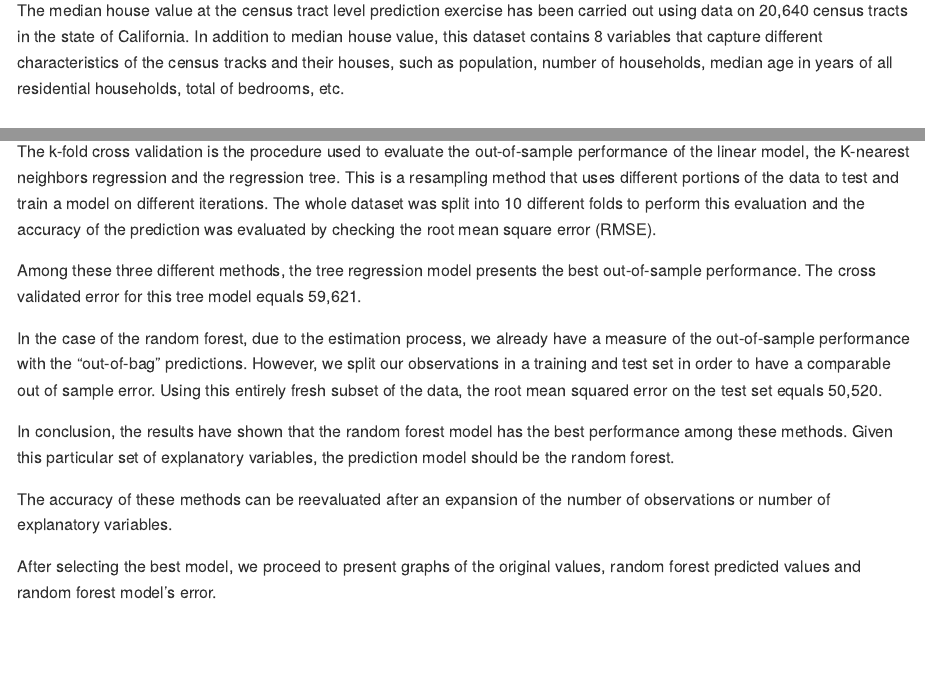
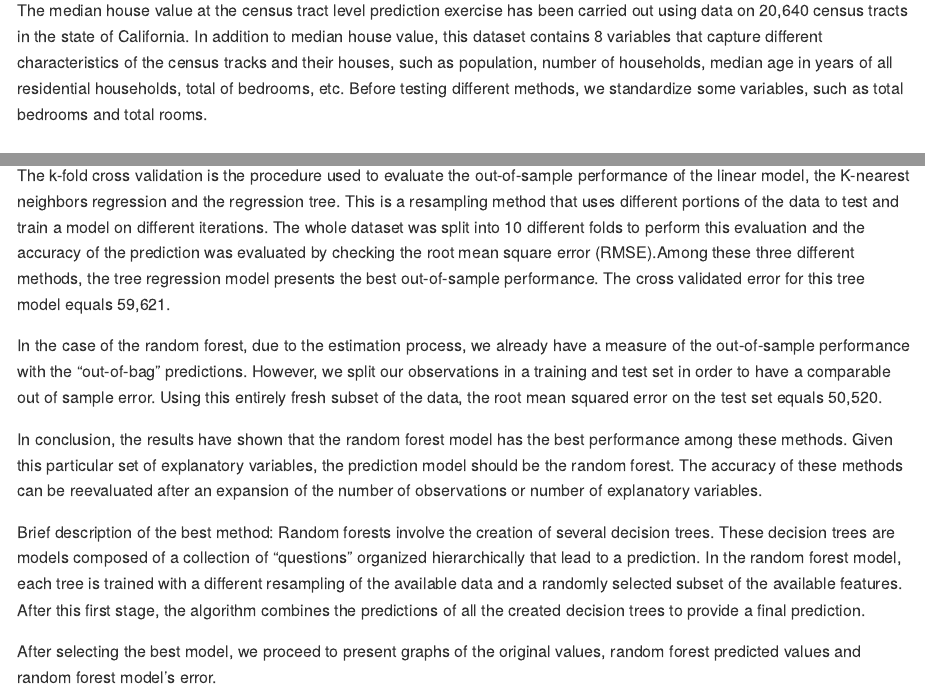
Before and after one commit to pranjalmaheshka/eco395m-sp23-DataMining, an R Markdown document (Homework-3/PS3.Rmd): the page in a window 1100 px wide, from 1750 px down, and a second part further down, joined at a grey line. The pictures show the output file Homework-3/PS3.md that the author committed with the source, drawn offline in the style of GitHub.

Commit message:
question 4 updated 2

````diff
--- a/Homework-3/PS3.Rmd
+++ b/Homework-3/PS3.Rmd
@@ -154,7 +154,7 @@ library(randomForest)
 library(scales)
 ```
 
-The median house value at the census tract level prediction exercise has been carried out using data on 20,640 census tracts in the state of California. In addition to median house value, this dataset contains 8 variables that capture different characteristics of the census tracks and their houses, such as population, number of households, median age in years of all residential households, total of bedrooms, etc.
+The median house value at the census tract level prediction exercise has been carried out using data on 20,640 census tracts in the state of California. In addition to median house value, this dataset contains 8 variables that capture different characteristics of the census tracks and their houses, such as population, number of households, median age in years of all residential households, total of bedrooms, etc. Before testing different methods, we standardize some variables, such as total bedrooms and total rooms.
 
 ### Median house value prediction strategy
 
@@ -164,15 +164,14 @@ For the K-nearest neighbors regression method, different values of K were evalua
 
 ### Model evaluation of the different methods and results
 
-The k-fold cross validation is the procedure used to evaluate the out-of-sample performance of the linear model, the K-nearest neighbors regression and the regression tree. This is a resampling method that uses different portions of the data to test and train a model on different iterations. The whole dataset was split into 10 different folds to perform this evaluation and the accuracy of the prediction was evaluated by checking the root mean square error (RMSE).
-
-Among these three different methods, the tree regression model presents the best out-of-sample performance. The cross validated error for this tree model equals 59,621.
+The k-fold cross validation is the procedure used to evaluate the out-of-sample performance of the linear model, the K-nearest neighbors regression and the regression tree. This is a resampling method that uses different portions of the data to test and train a model on different iterations. The whole dataset was split into 10 different folds to perform this evaluation and the accuracy of the prediction was evaluated by checking the root mean square error (RMSE).Among these three different methods, the tree regression model presents the best out-of-sample performance. The cross validated error for this tree model equals 59,621.
 
 In the case of the random forest, due to the estimation process, we already have a measure of the out-of-sample performance with the “out-of-bag” predictions. However, we split our observations in a training and test set in order to have a comparable out of sample error. Using this entirely fresh subset of the data, the root mean squared error on the test set equals 50,520.
 
 In conclusion, the results have shown that the random forest model has the best performance among these methods. Given this particular set of explanatory variables, the prediction model should be the random forest.
+The accuracy of these methods can be reevaluated after an expansion of the number of observations or number of explanatory variables.
 
-The accuracy of these methods can be reevaluated after an expansion of the number of observations or number of explanatory variables.
+Brief description of the best method: Random forests involve the creation of several decision trees. These decision trees are models composed of a collection of "questions" organized hierarchically that lead to a prediction. In the random forest model, each tree is trained with a different resampling of the available data and a randomly selected subset of the available features. After this first stage, the algorithm combines the predictions of all the created decision trees to provide a final prediction.
 
 After selecting the best model, we proceed to present  graphs of the original values, random forest predicted values and random forest model's error.
 
````
Also changed, not shown: Homework-3/PS3.md, 1 other file.
